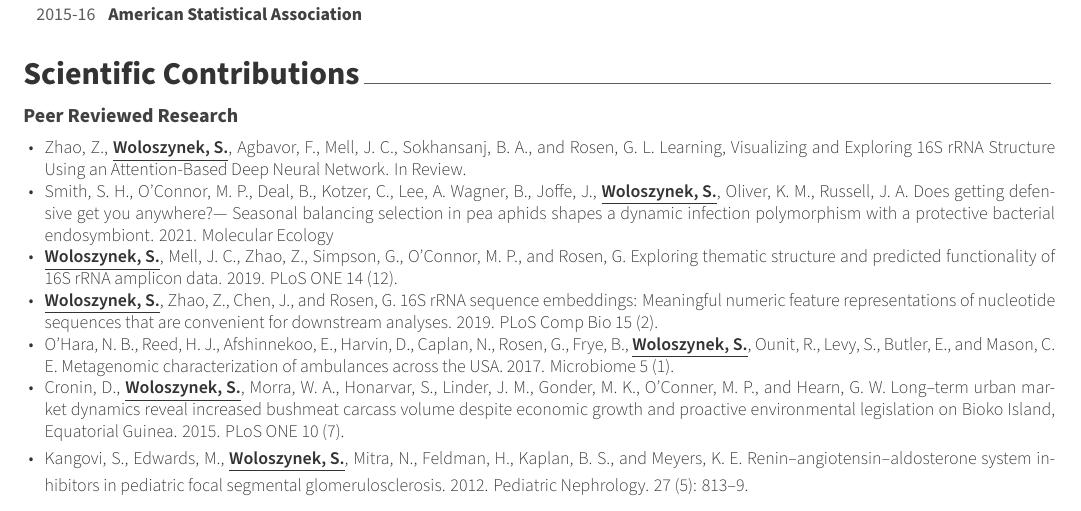
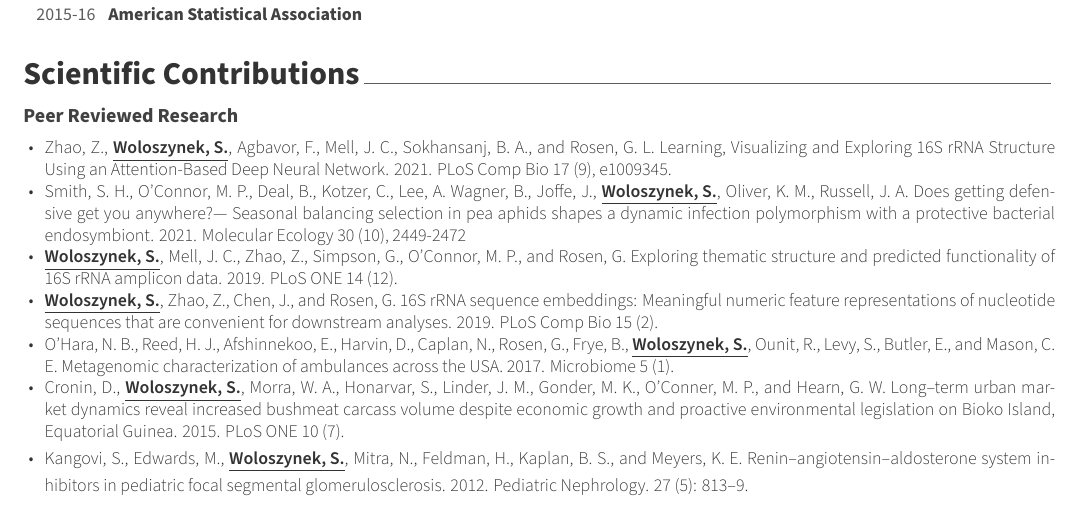
Before and after one commit to sw1/cv, a LaTeX CV (main.tex, which reads cv/projects.tex): part of page 2 of 5, cut so that both start at the same text. Compiled offline with XeLaTeX.

Commit message:
updated plot comp new pub

```diff
--- a/cv/projects.tex
+++ b/cv/projects.tex
@@ -19,8 +19,8 @@
      \begin{cvitems}% Description(s)
      \vspace{-.8cm}
      \descriptionstyle{
-      \item{Zhao, Z., \textbf{\underline{Woloszynek, S.}}, Agbavor, F., Mell, J. C., Sokhansanj, B. A., and Rosen, G. L. Learning, Visualizing and Exploring 16S rRNA Structure Using an Attention-Based Deep Neural Network. In Review.}
-        \item{\href{https://doi.org/10.1111/mec.15906}{Smith, S. H., O'Connor, M. P., Deal, B., Kotzer, C., Lee, A. Wagner, B., Joffe, J., \textbf{\underline{Woloszynek, S.}}, Oliver, K. M., Russell, J. A. Does getting defensive get you anywhere?— Seasonal balancing selection in pea aphids shapes a dynamic infection polymorphism with a protective bacterial endosymbiont. 2021. Molecular Ecology}}
+      \item{\href{https://doi.org/10.1371/journal.pcbi.1009345}{Zhao, Z., \textbf{\underline{Woloszynek, S.}}, Agbavor, F., Mell, J. C., Sokhansanj, B. A., and Rosen, G. L. Learning, Visualizing and Exploring 16S rRNA Structure Using an Attention-Based Deep Neural Network. 2021. PLoS Comp Bio 17 (9), e1009345.}}
+        \item{\href{https://doi.org/10.1111/mec.15906}{Smith, S. H., O'Connor, M. P., Deal, B., Kotzer, C., Lee, A. Wagner, B., Joffe, J., \textbf{\underline{Woloszynek, S.}}, Oliver, K. M., Russell, J. A. Does getting defensive get you anywhere?— Seasonal balancing selection in pea aphids shapes a dynamic infection polymorphism with a protective bacterial endosymbiont. 2021. Molecular Ecology 30 (10), 2449-2472}}
         \item{\href{https://doi.org/10.1371/journal.pone.0219235}{\textbf{\underline{Woloszynek, S.}}, Mell, J. C., Zhao, Z., Simpson, G., O’Connor, M. P., and Rosen, G. Exploring thematic structure and predicted functionality of 16S rRNA amplicon data. 2019. PLoS ONE 14 (12).}}
         \item{\href{https://doi.org/10.1371/journal.pcbi.1006721}{\textbf{\underline{Woloszynek, S.}}, Zhao, Z., Chen, J., and Rosen, G. 16S rRNA sequence embeddings: Meaningful numeric feature representations of nucleotide sequences that are convenient for downstream analyses. 2019. PLoS Comp Bio 15 (2).}}
         \item{\href{https://doi.org/10.1186/s40168-017-0339-6}{O’Hara, N. B., Reed, H. J., Afshinnekoo, E., Harvin, D., Caplan, N., Rosen, G., Frye, B., \textbf{\underline{Woloszynek, S.}}, Ounit, R., Levy, S., Butler, E., and Mason, C. E. Metagenomic characterization of ambulances across the USA. 2017. Microbiome 5 (1).}}
```
